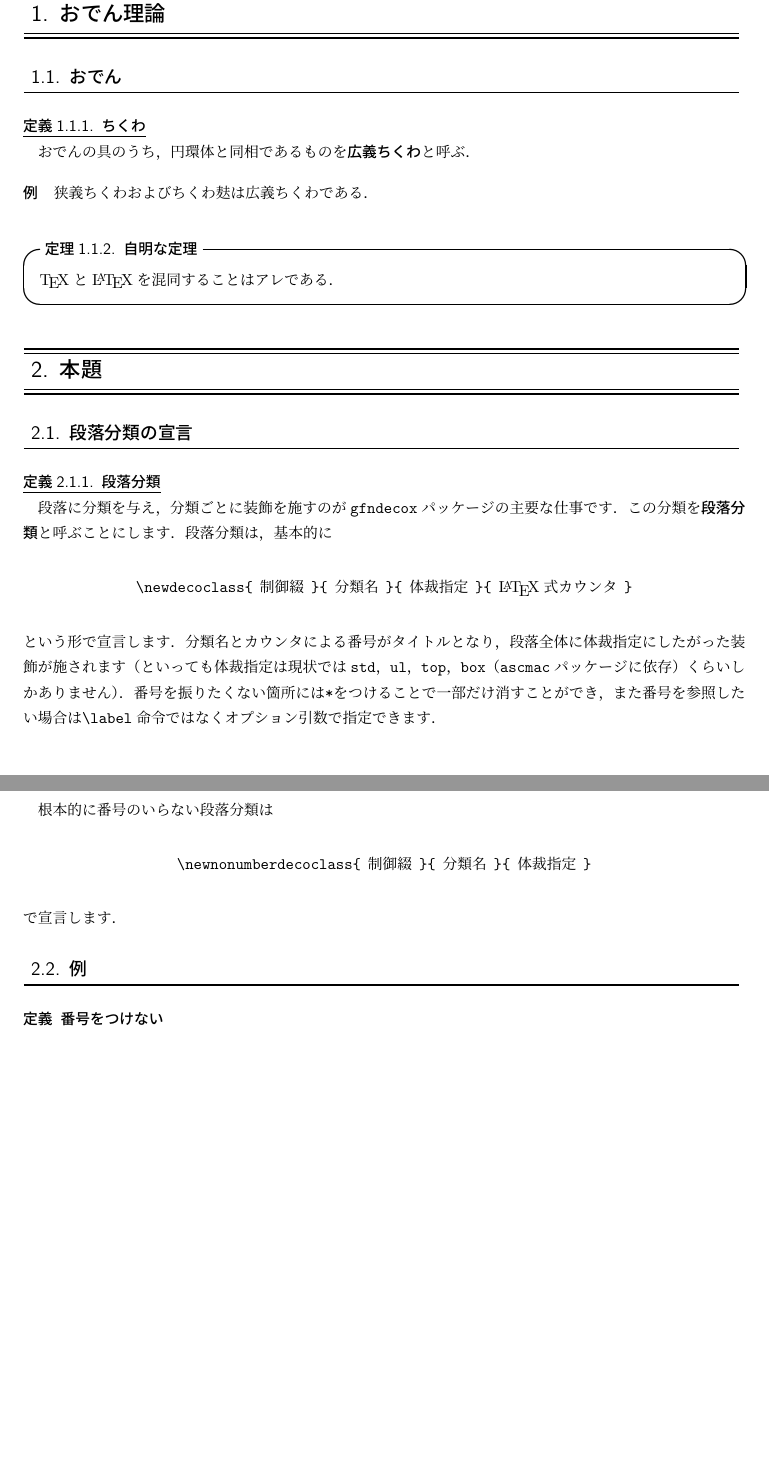
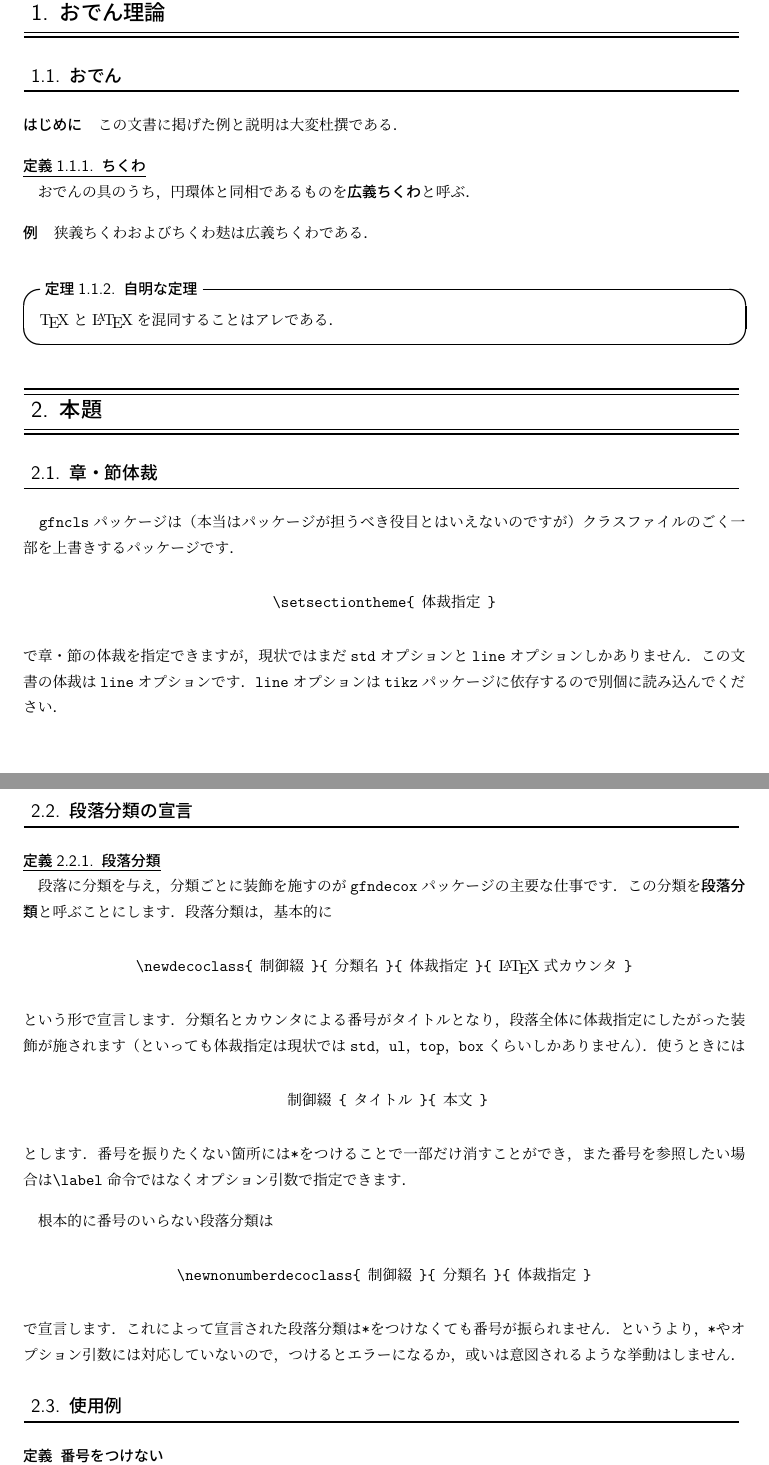
Before and after one commit to gfngfn/gfncmd, a LaTeX document (sample/gfndecox_sample.tex): two parts of pages 1 and 2 of 2 before the commit and two parts of pages 1 and 2 of 3 after it, joined at a grey line, cut so that both start at the same text, the shorter picture padded with empty space. Compiled offline with pLaTeX and dvipdfmx.

Commit message:
make gfndecox_sample more detailed

```diff
--- a/sample/gfndecox_sample.tex
+++ b/sample/gfndecox_sample.tex
@@ -15,6 +15,7 @@
   \newdecoclass{\defpar}{定義}{ul}{subsubsection}
   \newnonumberdecoclass{\example}{例}{top}
   \newdecoclass{\thmpar}{定理}{box}{subsubsection}
+  \newnonumberdecoclass{\plainpar}{}{top}
 % ---- 体裁 ----
   \setlength{\parskip}{1em}
 % ---- 意味マークアップ ----
@@ -23,13 +24,16 @@
   \def\bksl{\symbol{"5C}}
   \def\meta#1{\hskip1ex\relax\textrm{#1}\hskip1ex\relax}
 % ---- ----
-  \title{gfndecoxパッケージ使用例}
+  \title{\pkgname{gfncls}，\pkgname{gfndecox}パッケージ使用例}
   \author{gfn}
 \makeatother
 \begin{document}
   \maketitle
   \section{おでん理論}
     \subsection{おでん}
+      \plainpar{はじめに}{
+        この文書に掲げた例と説明は大変杜撰である．
+      }
       \defpar{ちくわ}{
         おでんの具のうち，円環体と同相であるものを\newword{広義ちくわ}と呼ぶ．
       }
@@ -38,6 +42,19 @@
         \TeX と\LaTeX を混同することはアレである．
       }
   \section{本題}
+    \subsection{章・節体裁}
+      \plainpar{}{
+        \pkgname{gfncls}パッケージは
+        （本当はパッケージが担うべき役目とはいえないのですが）
+        クラスファイルのごく一部を上書きするパッケージです．
+        \begin{center}
+          \texttt{\bksl setsectiontheme\{\meta{体裁指定}\}}
+        \end{center}
+        で章・節の体裁を指定できますが，
+        現状ではまだ\texttt{std}オプションと\texttt{line}オプションしかありません．
+        この文書の体裁は\texttt{line}オプションです．
+        \texttt{line}オプションは\pkgname{tikz}パッケージに依存するので別個に読み込んでください．
+      }
     \subsection{段落分類の宣言}
       \defpar{段落分類}{
         段落に分類を与え，分類ごとに装飾を施すのが\pkgname{gfndecox}パッケージの主要な仕事です．
@@ -49,7 +66,12 @@
         という形で宣言します．分類名とカウンタによる番号がタイトルとなり，
         段落全体に体裁指定にしたがった装飾が施されます（
         といっても体裁指定は現状では\texttt{std}，\texttt{ul}，\texttt{top}，
-        \texttt{box}（\pkgname{ascmac}パッケージに依存）くらいしかありません）．
+        \texttt{box}くらいしかありません）．
+        使うときには
+        \begin{center}
+          \texttt{\meta{制御綴}\{\meta{タイトル}\}\{\meta{本文}\}}
+        \end{center}
+        とします．
         番号を振りたくない箇所には\texttt{*}をつけることで一部だけ消すことができ，
         また番号を参照したい場合は\texttt{\bksl label}命令ではなくオプション引数で指定できます．
       \decosep
@@ -57,9 +79,11 @@
         \begin{center}
           \texttt{\bksl newnonumberdecoclass\{\meta{制御綴}\}\{\meta{分類名}\}\{\meta{体裁指定}\}}
         \end{center}
-        で宣言します．
+        で宣言します．これによって宣言された段落分類は\texttt{*}をつけなくても番号が振られません．
+        というより，\texttt{*}やオプション引数には対応していないので，
+        つけるとエラーになるか，或いは意図されるような挙動はしません．
       }
-    \subsection{例}
+    \subsection{使用例}
       \defpar*{番号をつけない}{
         \texttt{*}をつけると，番号がふられなくなります．
       }
@@ -77,3 +101,6 @@
         改段落しました．まあでも後ろの段落も長くないと綺麗に見えませんよね，
         色は匂へど散りぬるを，吾が世誰ぞ恒ならむ，有為の奥山今日越えて，浅き夢見じ酔ひもせず．
       }
+    \subsection{体裁一覧}
+      \newdecoclass{\testpar}{表示例}{std}{subsubsection}
+      \testpar{\texttt{std}オプション}{
@@ -79,0 +111 @@
+      \testpar{\texttt{ul}オプション}{
@@ -79,0 +116 @@
+      \testpar{\texttt{top}オプション}{
@@ -80 +121,6 @@
+      \testpar{\texttt{box}オプション}{
+        本文が箱で括られます．
+        \pkgname{ascmac}パッケージに依存するので，別途読み込んでください．
+        また，途中で改ページすることはできないので注意してください．
+      }
 \end{document}
```
Also changed, not shown: gfndecox.sty (+12 -12 lines), sample/gfndecox_sample.tex (12 more changed lines), 1 other file.
